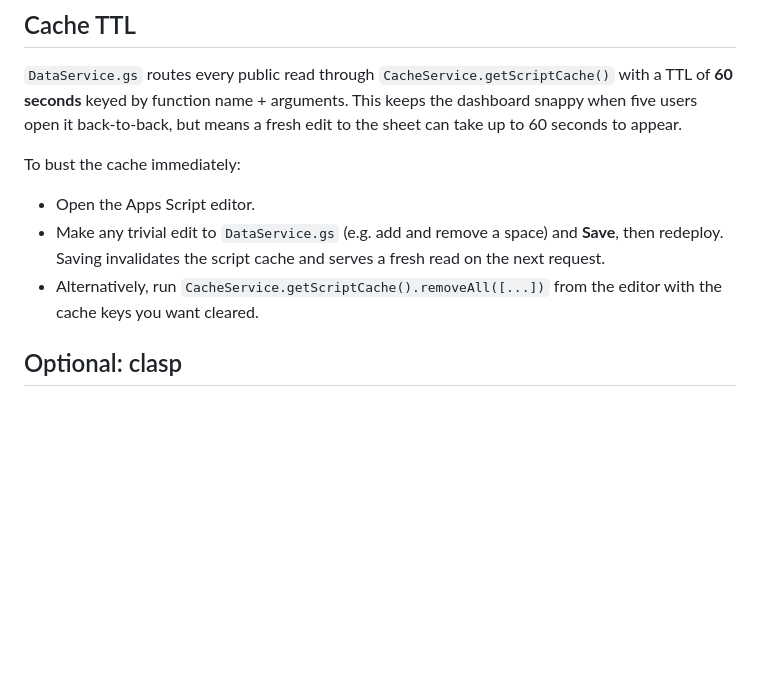
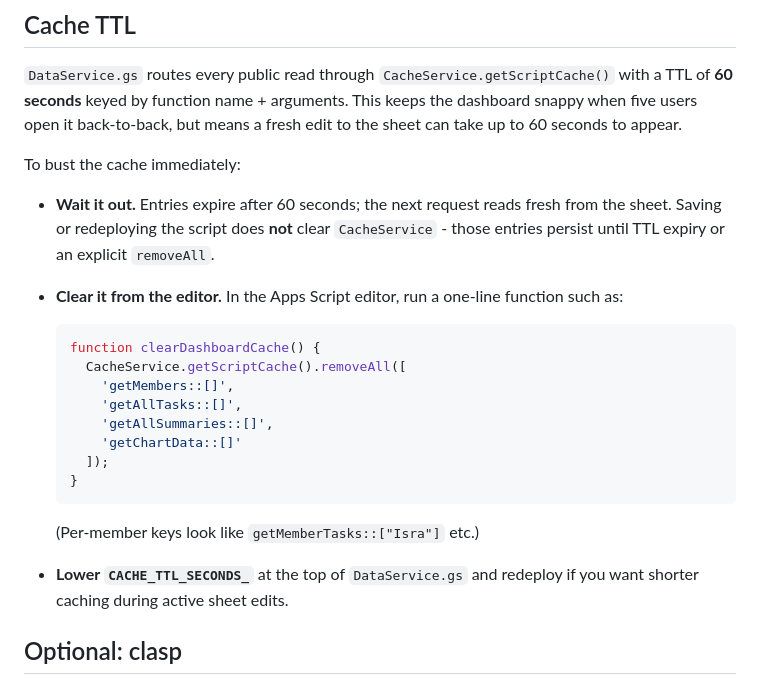
Before and after one commit to israjethro/Hello_World, a Markdown page: apps-script/README.md, the part around one of its changes. GitHub-like rendering; blank space fills up the shorter version.

````diff
--- a/apps-script/README.md
+++ b/apps-script/README.md
@@ -128,13 +169,27 @@ can take up to 60 seconds to appear.
 
 To bust the cache immediately:
 
-- Open the Apps Script editor.
-- Make any trivial edit to `DataService.gs` (e.g. add and remove a
-  space) and **Save**, then redeploy.
-  Saving invalidates the script cache and serves a fresh read on the
-  next request.
-- Alternatively, run `CacheService.getScriptCache().removeAll([...])`
-  from the editor with the cache keys you want cleared.
+- **Wait it out.** Entries expire after 60 seconds; the next request
+  reads fresh from the sheet. Saving or redeploying the script does
+  **not** clear `CacheService` - those entries persist until TTL
+  expiry or an explicit `removeAll`.
+- **Clear it from the editor.** In the Apps Script editor, run a
+  one-line function such as:
+
+  ```js
+  function clearDashboardCache() {
+    CacheService.getScriptCache().removeAll([
+      'getMembers::[]',
+      'getAllTasks::[]',
+      'getAllSummaries::[]',
+      'getChartData::[]'
+    ]);
+  }
+  ```
+
+  (Per-member keys look like `getMemberTasks::["Isra"]` etc.)
+- **Lower `CACHE_TTL_SECONDS_`** at the top of `DataService.gs` and
+  redeploy if you want shorter caching during active sheet edits.
 
 ## Optional: clasp
 
````
Also changed, not shown: other parts of apps-script/README.md (+43 -2 lines).
